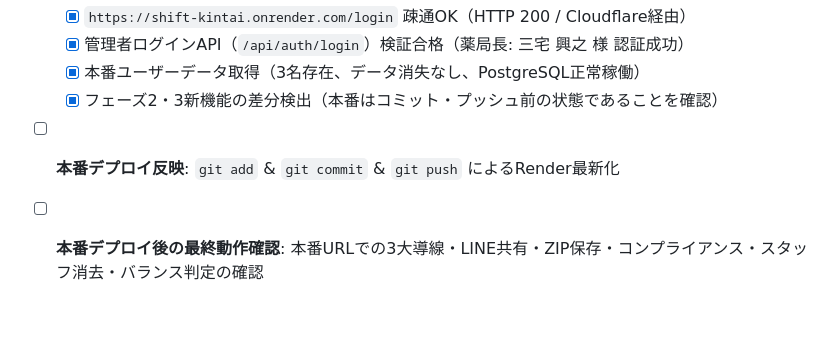
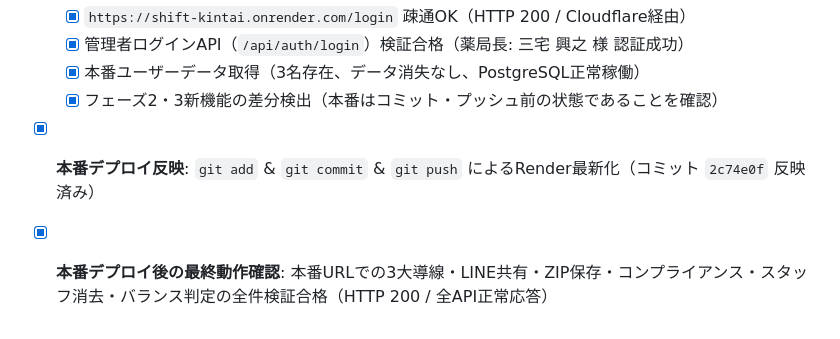
Before and after one commit to pharmacylily7077-sudo/shift-kintai, a Markdown page: todo.md, the part around the change. Rendered like a GitHub page.

```diff
--- a/todo.md
+++ b/todo.md
@@ -52,5 +52,5 @@
   - [x] 管理者ログインAPI（`/api/auth/login`）検証合格（薬局長: 三宅 興之 様 認証成功）
   - [x] 本番ユーザーデータ取得（3名存在、データ消失なし、PostgreSQL正常稼働）
   - [x] フェーズ2・3新機能の差分検出（本番はコミット・プッシュ前の状態であることを確認）
-- [ ] **本番デプロイ反映**: `git add` & `git commit` & `git push` によるRender最新化
-- [ ] **本番デプロイ後の最終動作確認**: 本番URLでの3大導線・LINE共有・ZIP保存・コンプライアンス・スタッフ消去・バランス判定の確認
+- [x] **本番デプロイ反映**: `git add` & `git commit` & `git push` によるRender最新化（コミット `2c74e0f` 反映済み）
+- [x] **本番デプロイ後の最終動作確認**: 本番URLでの3大導線・LINE共有・ZIP保存・コンプライアンス・スタッフ消去・バランス判定の全件検証合格（HTTP 200 / 全API正常応答）
```
Also changed, not shown: handoff.md (+19 -15 lines).
